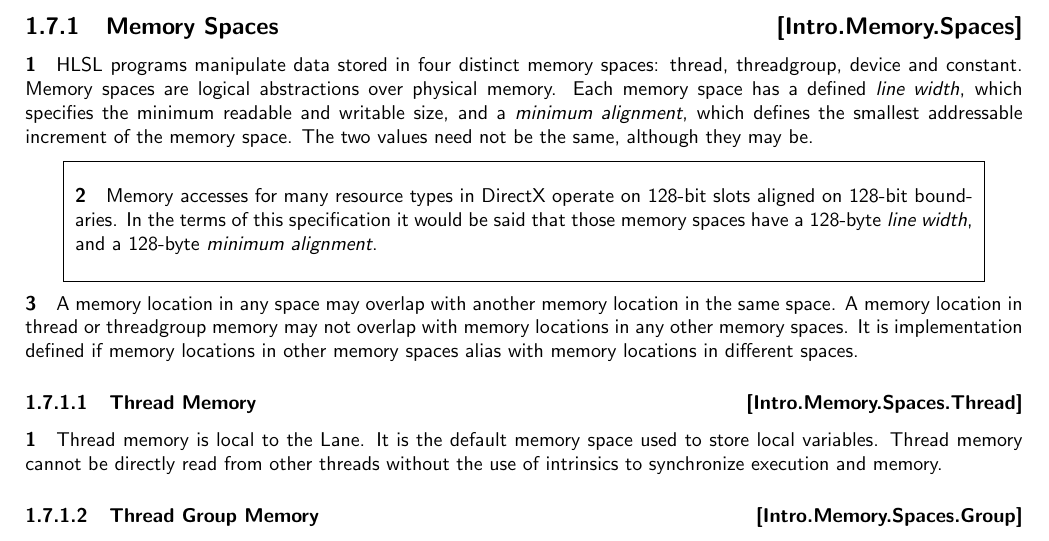
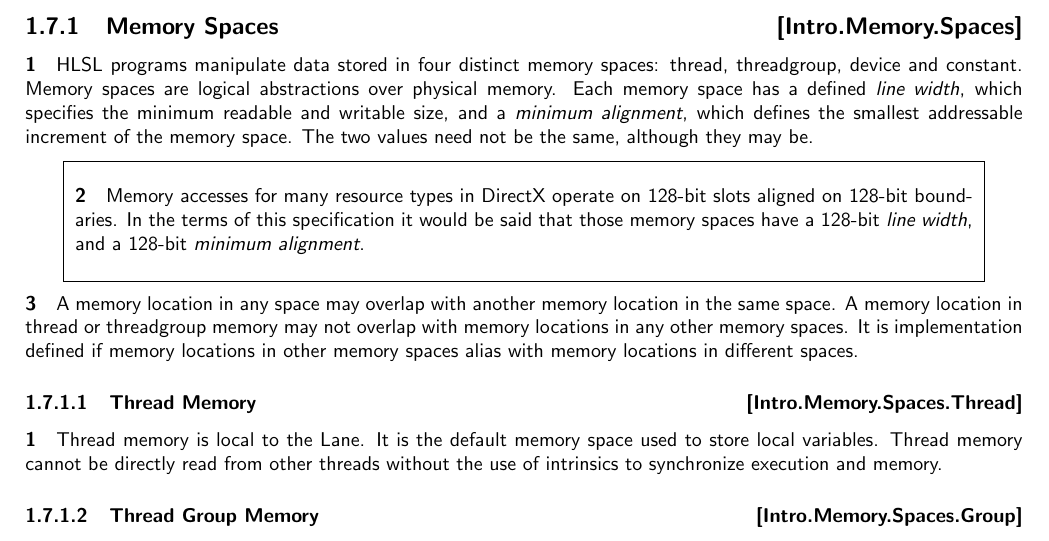
Before and after one commit to microsoft/hlsl-specs, a LaTeX thesis (specs/language/hlsl.tex, which reads specs/language/introduction.tex): part of page 9 of 44, cut so that both start at the same text. Compiled offline with pdfLaTeX.

Commit message:
bytes->bits

```diff
--- a/specs/language/introduction.tex
+++ b/specs/language/introduction.tex
@@ -310,8 +310,8 @@ the memory space. The two values need not be the same, although they may be.
 \begin{note}
   \p Memory accesses for many resource types in \gls{dx} operate on 128-bit
   slots aligned on 128-bit boundaries. In the terms of this specification it
-  would be said that those memory spaces have a 128-byte \textit{line width},
-  and a 128-byte \textit{minimum alignment}.
+  would be said that those memory spaces have a 128-bit \textit{line width},
+  and a 128-bit \textit{minimum alignment}.
 \end{note}
 
 \p A memory location in any space may overlap with another memory location in
```
